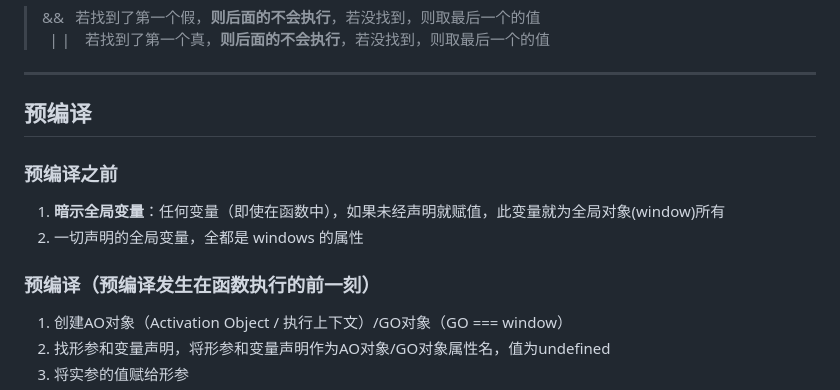
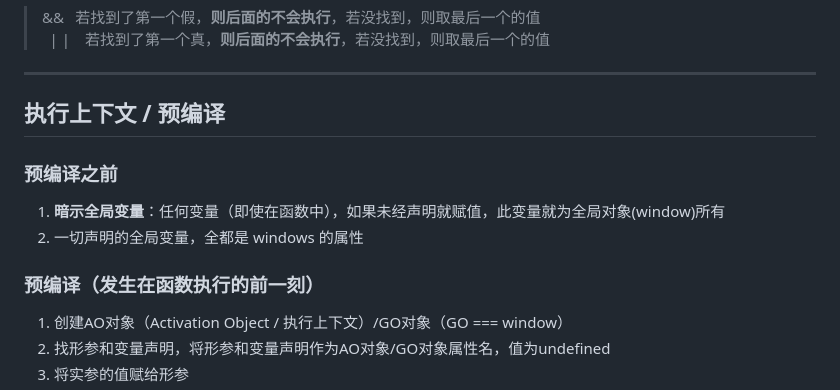
Before and after one commit to harnseen/JS-learning-notes-by-Harnseen, a Markdown page: JS知识点（一）.md, the part around the change. GitHub-like rendering.

```diff
--- a/JS知识点（一）.md
+++ b/JS知识点（一）.md
@@ -273,11 +273,11 @@ var a="123abc";
 >&ensp;| |&ensp;&ensp;若找到了第一个真，**则后面的不会执行**，若没找到，则取最后一个的值<br>
 ---
 
-## 预编译
+## 执行上下文 / 预编译
 ### 预编译之前
 1. **暗示全局变量**：任何变量（即使在函数中），如果未经声明就赋值，此变量就为全局对象(window)所有
 2. 一切声明的全局变量，全都是 windows 的属性
-### 预编译（预编译发生在函数执行的前一刻）
+### 预编译（发生在函数执行的前一刻）
 1. 创建AO对象（Activation Object / 执行上下文）/GO对象（GO === window）
 2. 找形参和变量声明，将形参和变量声明作为AO对象/GO对象属性名，值为undefined
 3. 将实参的值赋给形参
```
Also changed, not shown: JS知识点（二）.md (+6 -0 lines), static/img/异步1.png (added), static/img/异步2.png (added).
